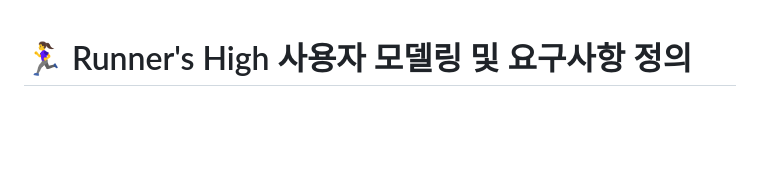
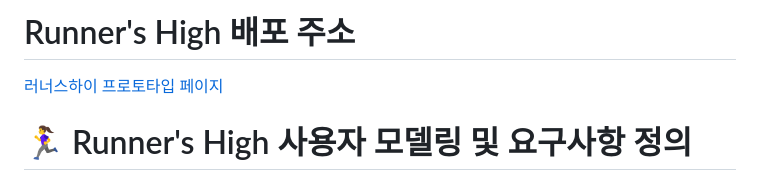
Before and after one commit to Firedrago95/Runner-s-High-prototype, a Markdown page: readme.md, the part around the change. GitHub-like rendering; blank space fills up the shorter version.

Commit message:
docs: 배포 주소 추가

```diff
--- a/readme.md
+++ b/readme.md
@@ -1,3 +1,6 @@
+# Runner's High 배포 주소
+[러너스하이 프로토타입 페이지](https://firedrago95.github.io/Runners-High-prototype/)
+
 # 🏃‍♀️ Runner's High 사용자 모델링 및 요구사항 정의
 
 ## 📌 서비스 개요
```
